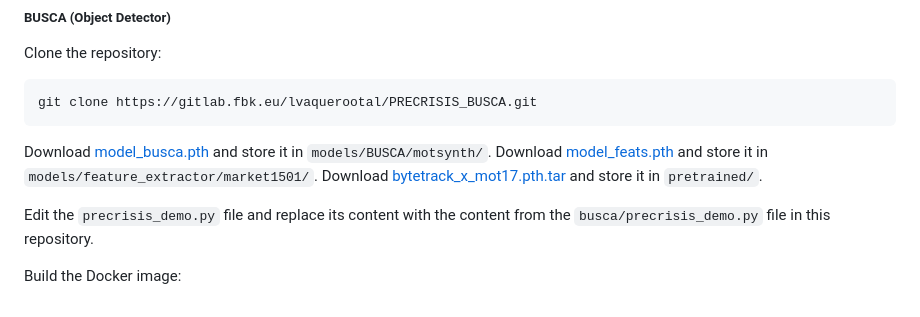
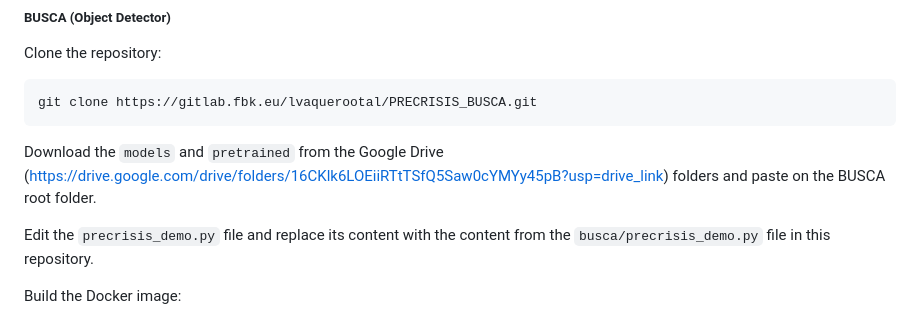
Before and after one commit to smartcommunitylab/precrisis-platform, a Markdown page: pipelines/video/README.md, the part around the change. Rendered like a GitHub page.

Commit message:
fix: update links for download busca models

````diff
--- a/pipelines/video/README.md
+++ b/pipelines/video/README.md
@@ -68,9 +68,7 @@ Clone the repository:
 git clone https://gitlab.fbk.eu/lvaquerootal/PRECRISIS_BUSCA.git
 ```
 
-Download [model_busca.pth](https://drive.google.com/file/d/1jRYMVOc5wid9paCgJdEd3RhSxBC32O2h/view?usp=sharing) and store it in `models/BUSCA/motsynth/`.
-Download [model_feats.pth](https://drive.google.com/file/d/1ZNU0yNkhMTlLRSOC0PR82SwK1ic9OJ8Y/view?usp=sharing) and store it in `models/feature_extractor/market1501/`.
-Download [bytetrack_x_mot17.pth.tar](https://drive.google.com/file/d/1P4mY0Yyd3PPTybgZkjMYhFri88nTmJX5/view?usp=sharing) and store it in `pretrained/`.
+Download the `models` and `pretrained` from the Google Drive (https://drive.google.com/drive/folders/16CKlk6LOEiiRTtTSfQ5Saw0cYMYy45pB?usp=drive_link) folders and paste on the BUSCA root folder.
 
 Edit the `precrisis_demo.py` file and replace its content with the content from the `busca/precrisis_demo.py` file in this repository.
 
````
